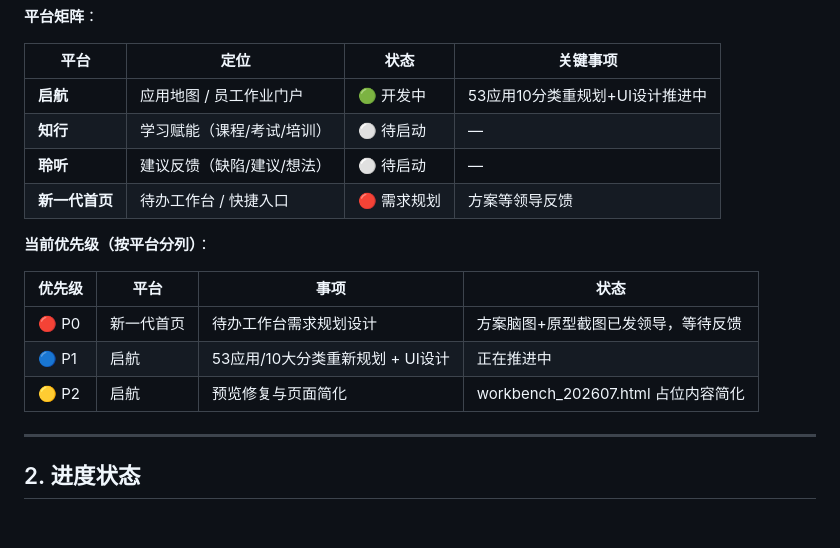
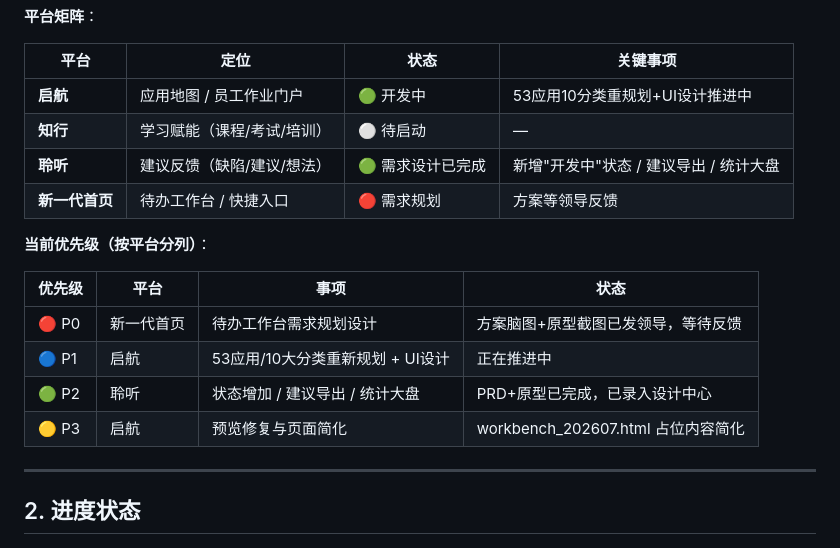
Before and after one commit to lastencore/Qihang, a Markdown page: progress.md, the part around the change. Drawn GitHub-style.

Commit message:
docs: 聆听平台进度修正 — 平台矩阵改为需求设计已完成，优先级表新增聆听条目

```diff
--- a/progress.md
+++ b/progress.md
@@ -18,7 +18,7 @@
 |------|------|------|----------|
 | **启航** | 应用地图 / 员工作业门户 | 🟢 开发中 | 53应用10分类重规划+UI设计推进中 |
 | **知行** | 学习赋能（课程/考试/培训） | ⚪ 待启动 | — |
-| **聆听** | 建议反馈（缺陷/建议/想法） | ⚪ 待启动 | — |
+| **聆听** | 建议反馈（缺陷/建议/想法） | 🟢 需求设计已完成 | 新增"开发中"状态 / 建议导出 / 统计大盘 |
 | **新一代首页** | 待办工作台 / 快捷入口 | 🔴 需求规划 | 方案等领导反馈 |
 
 **当前优先级（按平台分列）**：
@@ -27,7 +27,8 @@
 |--------|------|------|------|
 | 🔴 P0 | 新一代首页 | 待办工作台需求规划设计 | 方案脑图+原型截图已发领导，等待反馈 |
 | 🔵 P1 | 启航 | 53应用/10大分类重新规划 + UI设计 | 正在推进中 |
-| 🟡 P2 | 启航 | 预览修复与页面简化 | workbench_202607.html 占位内容简化 |
+| 🟢 P2 | 聆听 | 状态增加 / 建议导出 / 统计大盘 | PRD+原型已完成，已录入设计中心 |
+| 🟡 P3 | 启航 | 预览修复与页面简化 | workbench_202607.html 占位内容简化 |
 
 ---
 
```
